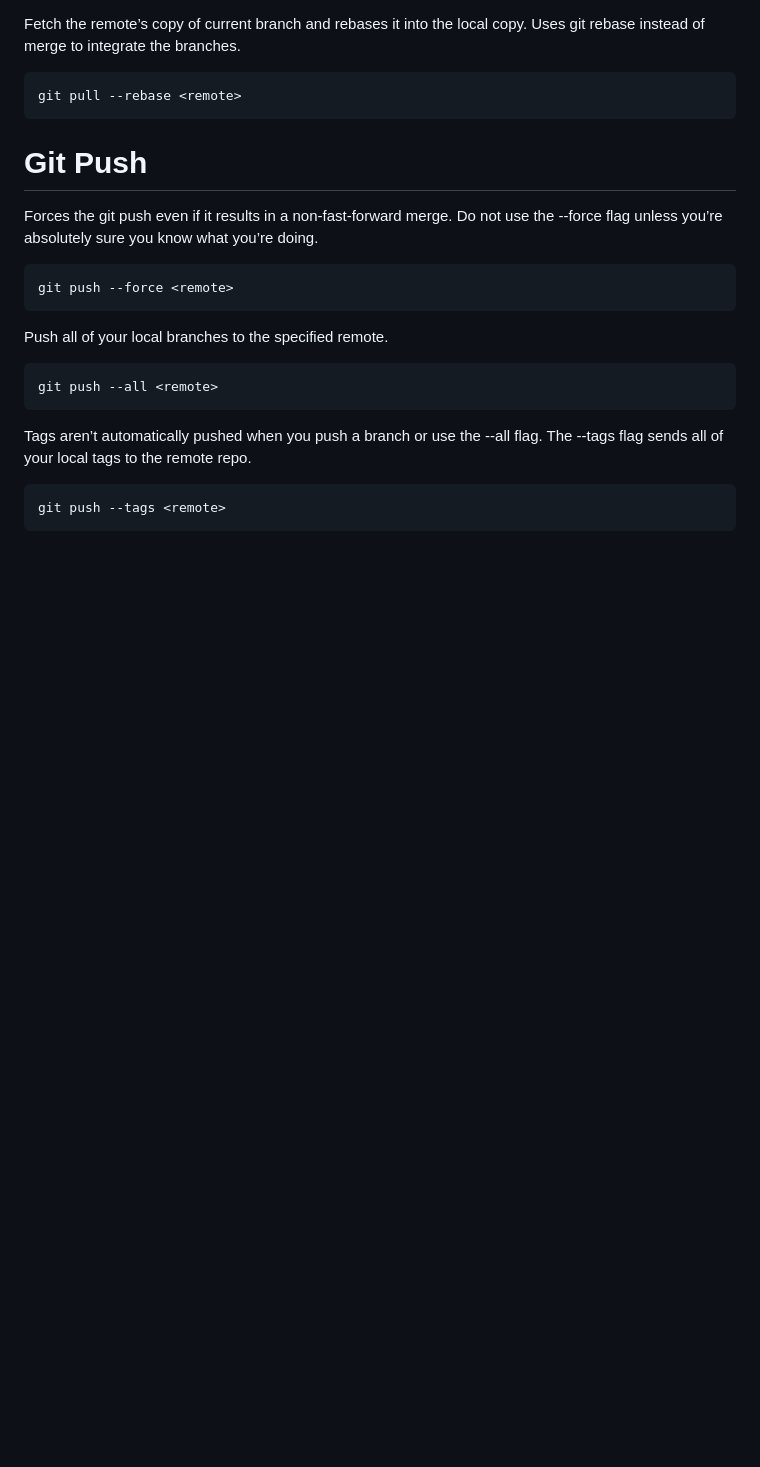
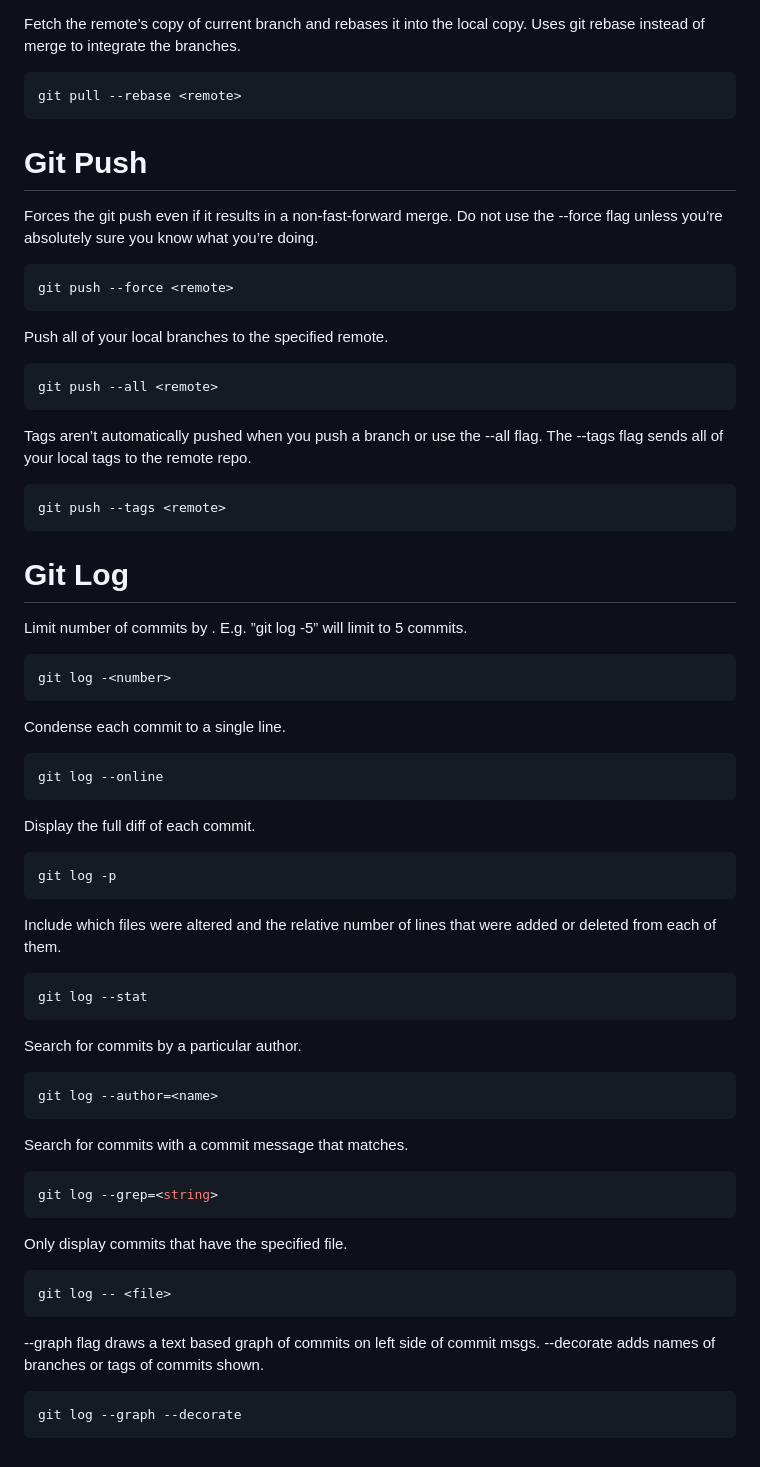
Before and after one commit to NAchref/Devops_Documentation, a Markdown page: Git/README.md, the part around the change. Drawn GitHub-style; blank space fills up the shorter version.

Commit message:
Git Readme created

````diff
--- a/Git/README.md
+++ b/Git/README.md
@@ -196,3 +196,53 @@ Tags aren’t automatically pushed when you push a branch or use the --all flag.
 ```bash
 git push --tags <remote>
 ```
+
+# Git Log
+
+Limit number of commits by . E.g. ”git log -5” will limit to 5 commits.
+
+```bash
+git log -<number>
+```
+
+Condense each commit to a single line.
+
+```bash
+git log --online
+```
+
+Display the full diff of each commit.
+
+```bash
+git log -p
+```
+
+Include which files were altered and the relative number of lines that were added or deleted from each of them.
+
+```bash
+git log --stat
+```
+
+Search for commits by a particular author.
+
+```bash
+git log --author=<name>
+```
+
+Search for commits with a commit message that matches.
+
+```bash
+git log --grep=<string>
+```
+
+Only display commits that have the specified file.
+
+```bash
+git log -- <file>
+```
+
+--graph flag draws a text based graph of commits on left side of commit msgs. --decorate adds names of branches or tags of commits shown.
+
+```bash
+git log --graph --decorate
+```
````
